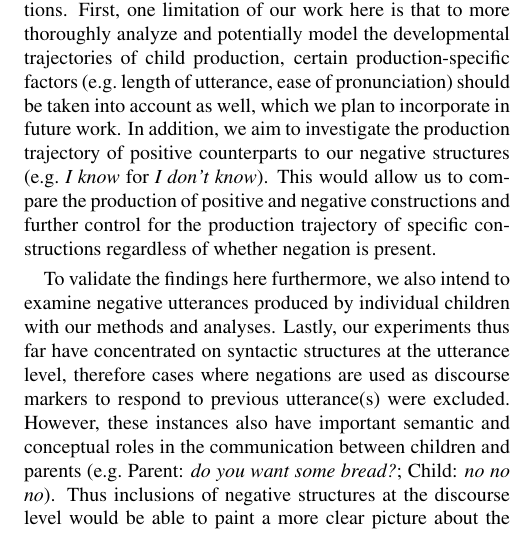
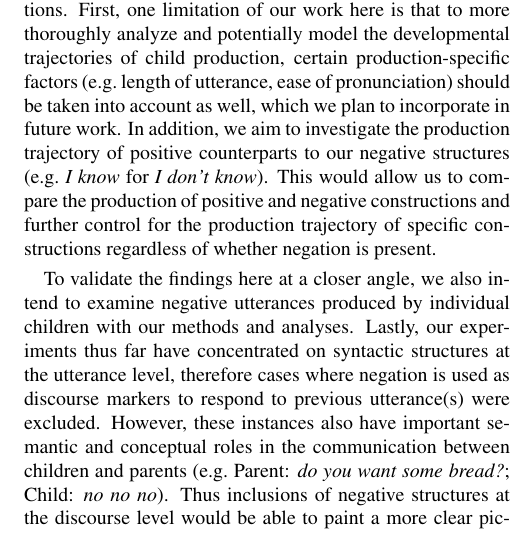
Before and after one commit to zoeyliu18/Negative_Constructions, an R Markdown document (COGSCI2021/neg_construction_cogsci2021.Rmd): part of one column of page 7 of 8, cut so that both start at the same text. The pictures show the output file COGSCI2021/neg_construction_cogsci2021.pdf that the author committed with the source.

```diff
--- a/COGSCI2021/neg_construction_cogsci2021.Rmd
+++ b/COGSCI2021/neg_construction_cogsci2021.Rmd
@@ -1209,7 +1209,7 @@
 In addition, we aim to investigate the production trajectory of positive counterparts to our negative structures (e.g. *I know* for *I don't know*). This would allow us to compare the production of positive and negative constructions and further control for the production trajectory of specific constructions regardless of whether negation is present.
 
 
-To validate the findings here furthermore, we also intend to examine negative utterances produced by individual children with our methods and analyses. Lastly, our experiments thus far have concentrated on syntactic structures at the utterance level, therefore cases where negations are used as discourse markers to respond to previous utterance(s) were excluded. However, these instances also have important semantic and conceptual roles in the communication between children and parents (e.g. Parent: *do you want some bread?*; Child: *no no no*). Thus inclusions of negative structures at the discourse level would be able to paint a more clear picture about the development of negation.
+To validate the findings here at a closer angle, we also intend to examine negative utterances produced by individual children with our methods and analyses. Lastly, our experiments thus far have concentrated on syntactic structures at the utterance level, therefore cases where negation is used as discourse markers to respond to previous utterance(s) were excluded. However, these instances also have important semantic and conceptual roles in the communication between children and parents (e.g. Parent: *do you want some bread?*; Child: *no no no*). Thus inclusions of negative structures at the discourse level would be able to paint a more clear picture about the development of negation.
 
 # References
 
```
Also changed, not shown: COGSCI2021/figs/all-1.pdf, COGSCI2021/figs/emotion-1.pdf, COGSCI2021/figs/epistemic-1.pdf, COGSCI2021/figs/existence-1.pdf, COGSCI2021/figs/inability-1.pdf, COGSCI2021/figs/learning-1.pdf, COGSCI2021/figs/possession-1.pdf, COGSCI2021/figs/prohibition-1.pdf, COGSCI2021/neg_construction_cogsci2021.pdf, COGSCI2021/neg_construction_cogsci2021.tex, 3 other files.
